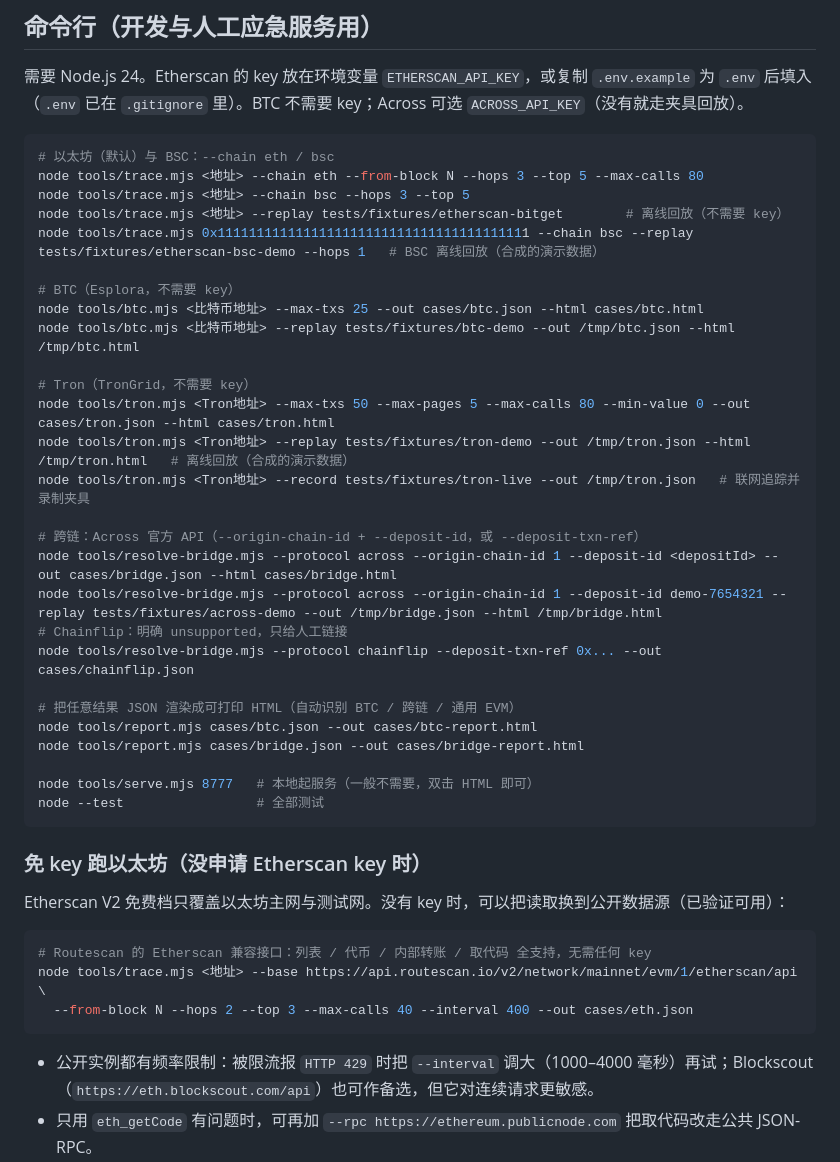
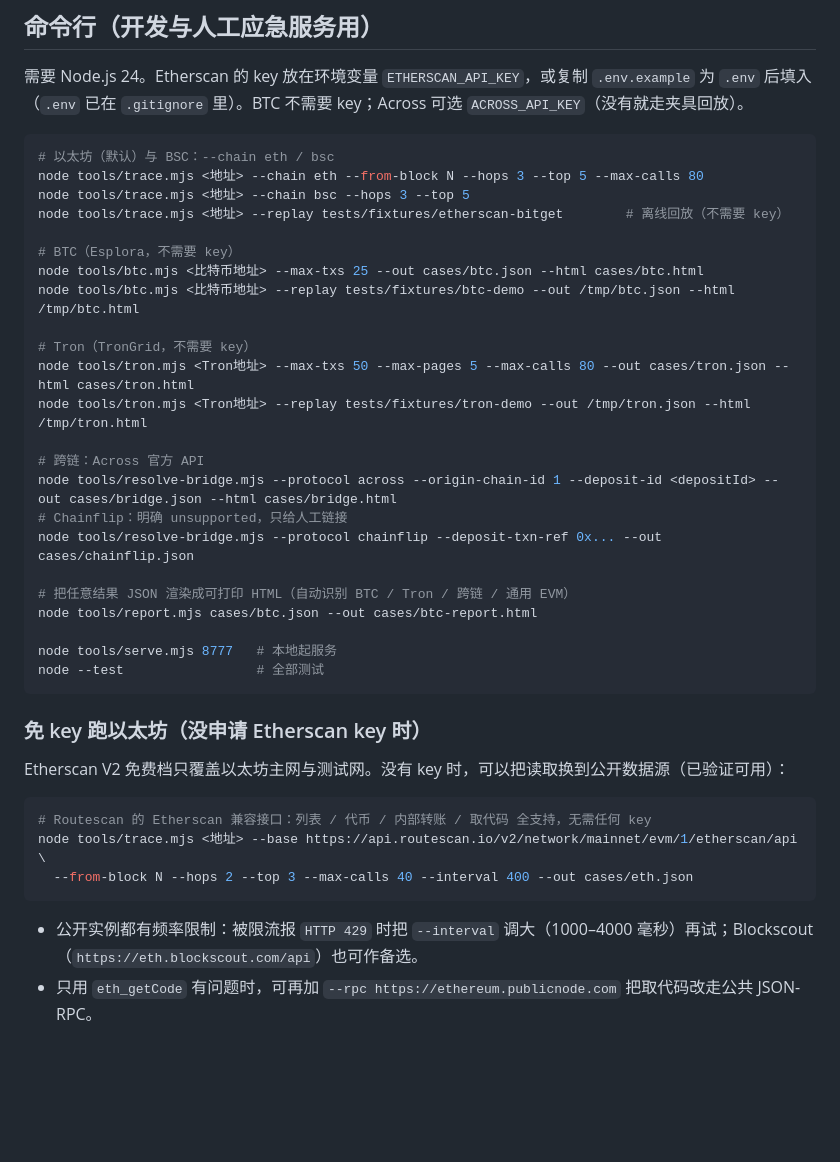
Before and after one commit to dongsheng123132/suliu, a Markdown page: README.md, the part around one of its changes. Drawn GitHub-style; blank space fills up the shorter version.

````diff
--- a/README.md
+++ b/README.md
@@ -70,28 +102,24 @@
 node tools/trace.mjs <地址> --chain eth --from-block N --hops 3 --top 5 --max-calls 80
 node tools/trace.mjs <地址> --chain bsc --hops 3 --top 5
 node tools/trace.mjs <地址> --replay tests/fixtures/etherscan-bitget        # 离线回放（不需要 key）
-node tools/trace.mjs 0x1111111111111111111111111111111111111111 --chain bsc --replay tests/fixtures/etherscan-bsc-demo --hops 1   # BSC 离线回放（合成的演示数据）
 
 # BTC（Esplora，不需要 key）
 node tools/btc.mjs <比特币地址> --max-txs 25 --out cases/btc.json --html cases/btc.html
 node tools/btc.mjs <比特币地址> --replay tests/fixtures/btc-demo --out /tmp/btc.json --html /tmp/btc.html
 
 # Tron（TronGrid，不需要 key）
-node tools/tron.mjs <Tron地址> --max-txs 50 --max-pages 5 --max-calls 80 --min-value 0 --out cases/tron.json --html cases/tron.html
-node tools/tron.mjs <Tron地址> --replay tests/fixtures/tron-demo --out /tmp/tron.json --html /tmp/tron.html   # 离线回放（合成的演示数据）
-node tools/tron.mjs <Tron地址> --record tests/fixtures/tron-live --out /tmp/tron.json   # 联网追踪并录制夹具
+node tools/tron.mjs <Tron地址> --max-txs 50 --max-pages 5 --max-calls 80 --out cases/tron.json --html cases/tron.html
+node tools/tron.mjs <Tron地址> --replay tests/fixtures/tron-demo --out /tmp/tron.json --html /tmp/tron.html
 
-# 跨链：Across 官方 API（--origin-chain-id + --deposit-id，或 --deposit-txn-ref）
+# 跨链：Across 官方 API
 node tools/resolve-bridge.mjs --protocol across --origin-chain-id 1 --deposit-id <depositId> --out cases/bridge.json --html cases/bridge.html
-node tools/resolve-bridge.mjs --protocol across --origin-chain-id 1 --deposit-id demo-7654321 --replay tests/fixtures/across-demo --out /tmp/bridge.json --html /tmp/bridge.html
 # Chainflip：明确 unsupported，只给人工链接
 node tools/resolve-bridge.mjs --protocol chainflip --deposit-txn-ref 0x... --out cases/chainflip.json
 
-# 把任意结果 JSON 渲染成可打印 HTML（自动识别 BTC / 跨链 / 通用 EVM）
+# 把任意结果 JSON 渲染成可打印 HTML（自动识别 BTC / Tron / 跨链 / 通用 EVM）
 node tools/report.mjs cases/btc.json --out cases/btc-report.html
-node tools/report.mjs cases/bridge.json --out cases/bridge-report.html
 
-node tools/serve.mjs 8777   # 本地起服务（一般不需要，双击 HTML 即可）
+node tools/serve.mjs 8777   # 本地起服务
 node --test                 # 全部测试
 ```
 
@@ -105,5 +133,5 @@ node tools/trace.mjs <地址> --base https://api.routescan.io/v2/network/mainnet
   --from-block N --hops 2 --top 3 --max-calls 40 --interval 400 --out cases/eth.json
 ```
 
-- 公开实例都有频率限制：被限流报 `HTTP 429` 时把 `--interval` 调大（1000–4000 毫秒）再试；Blockscout（`https://eth.blockscout.com/api`）也可作备选，但它对连续请求更敏感。
+- 公开实例都有频率限制：被限流报 `HTTP 429` 时把 `--interval` 调大（1000–4000 毫秒）再试；Blockscout（`https://eth.blockscout.com/api`）也可作备选。
 - 只用 `eth_getCode` 有问题时，可再加 `--rpc https://ethereum.publicnode.com` 把取代码改走公共 JSON-RPC。
````
Also changed, not shown: other parts of README.md (+55 -46 lines).
